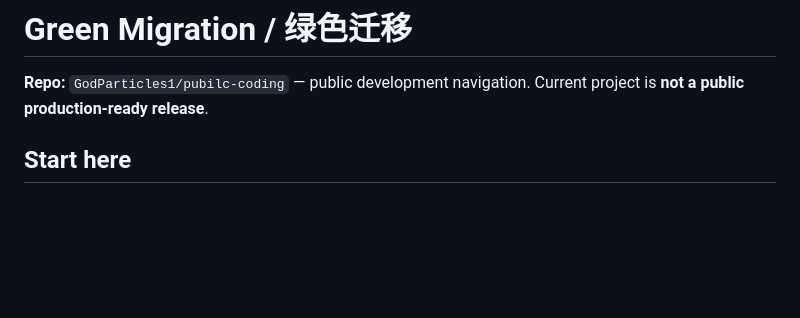
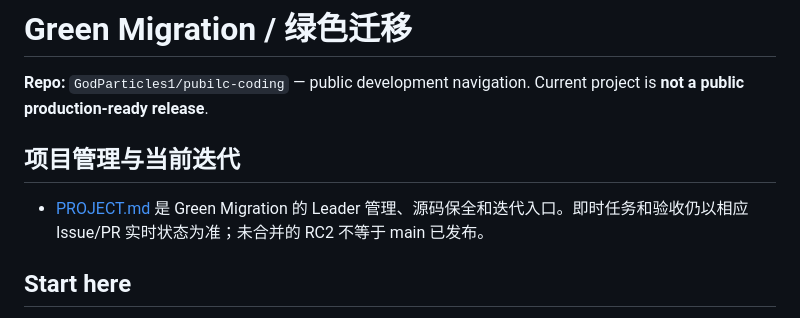
Before and after one commit to GodParticles1/pubilc-coding, a Markdown page: projects/green-migration/README.md, the part around the change. GitHub-like rendering; blank space fills up the shorter version.

Commit message:
docs(green): link canonical project leader entry

```diff
--- a/projects/green-migration/README.md
+++ b/projects/green-migration/README.md
@@ -1,6 +1,10 @@
 # Green Migration / 绿色迁移
 
 **Repo:** `GodParticles1/pubilc-coding` — public development navigation. Current project is **not a public production-ready release**.
+
+## 项目管理与当前迭代
+
+- [PROJECT.md](PROJECT.md) 是 Green Migration 的 Leader 管理、源码保全和迭代入口。即时任务和验收仍以相应 Issue/PR 实时状态为准；未合并的 RC2 不等于 main 已发布。
 
 ## Start here
 
```
